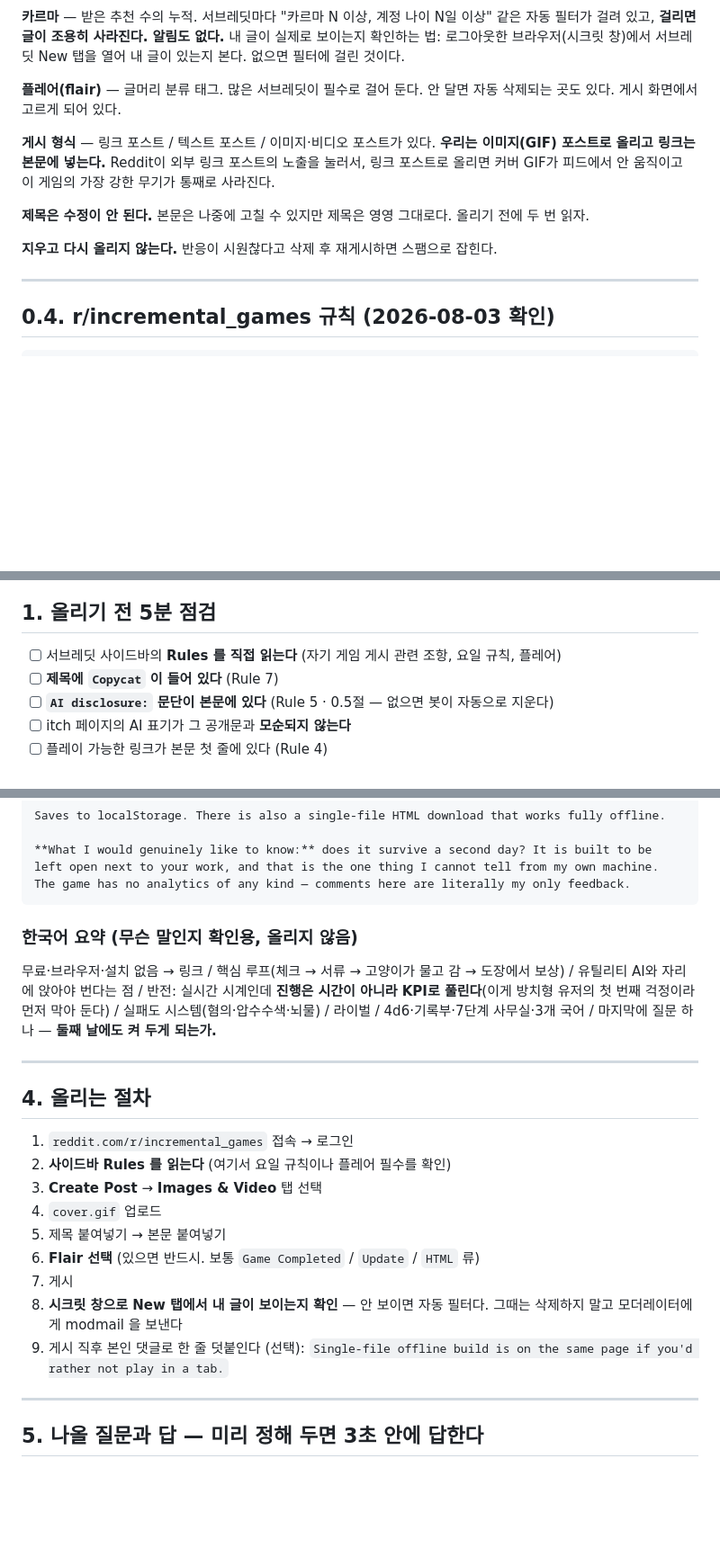
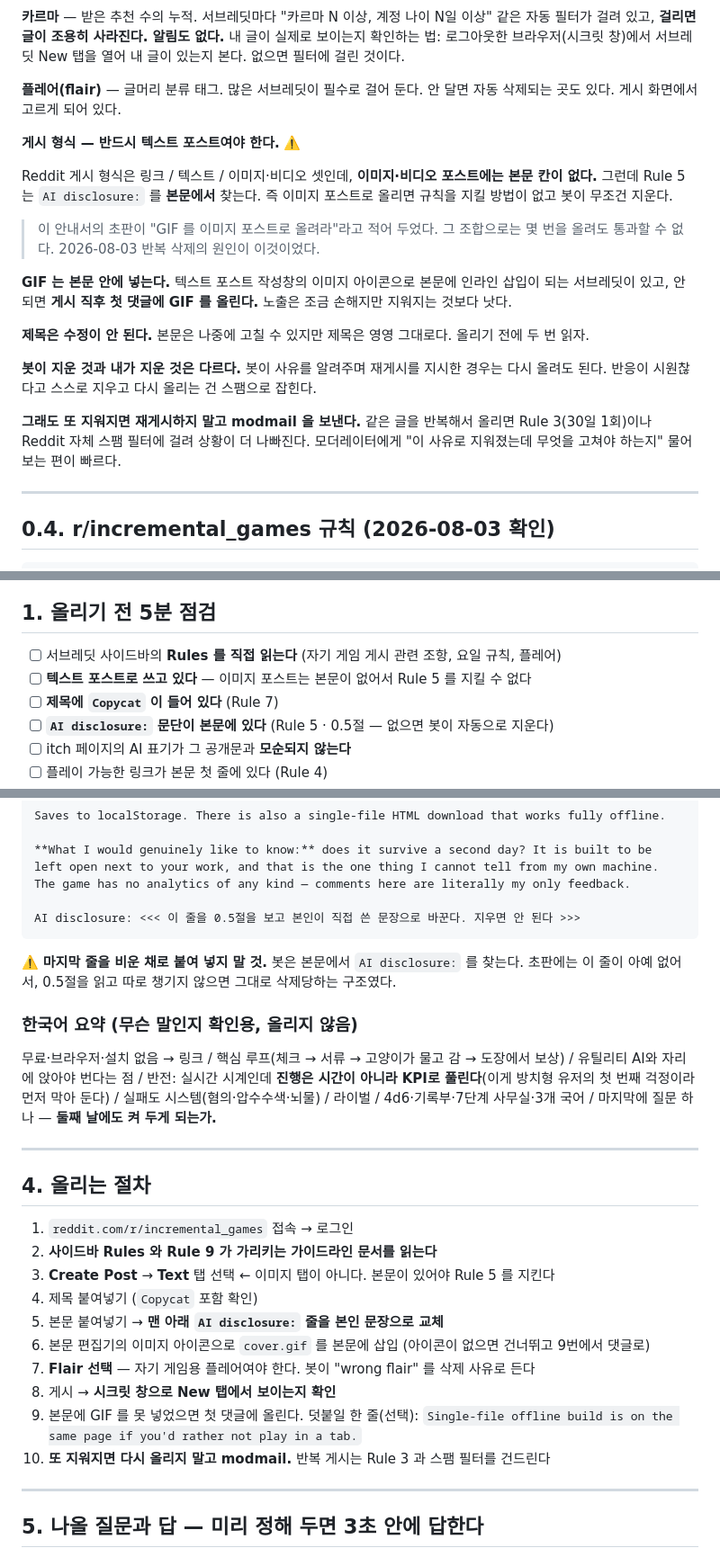
Before and after one commit to sehyunVan/copycat, a Markdown page: site/LAUNCH.md, 3 parts joined by grey strips. Shown at 90% size. GitHub-like rendering; blank space fills up the shorter version.

Commit message:
Fix the guide that made the removals unavoidable
The guide told you to post the GIF as an image post and to put the AI disclosure in the
body. Reddit image posts have no body. Those two instructions cannot both be satisfied,
so the bot removed every attempt no matter what else was corrected - the format itself
was disqualifying.

Now it says text post, with the GIF inline in the body or in the first comment if the
editor won't take it. Some reach is lost against a post that survives.

The body draft also never contained a disclosure line, only a section elsewhere explaining
that one was needed. Anyone copy-pasting the draft would ship without it. There is now a
placeholder on the last line that has to be replaced rather than remembered.

Adds the stop condition: if it is removed again, send modmail instead of resubmitting.
Repeated attempts start pulling on the 30-day self-promotion cap and the site spam filter,
which turns one fixable problem into two.

Co-Authored-By: Claude Opus 5 (1M context) <noreply@anthropic.com>

````diff
--- a/site/LAUNCH.md
+++ b/site/LAUNCH.md
@@ -18,15 +18,28 @@
 **플레어(flair)** — 글머리 분류 태그. 많은 서브레딧이 필수로 걸어 둔다.
 안 달면 자동 삭제되는 곳도 있다. 게시 화면에서 고르게 되어 있다.
 
-**게시 형식** — 링크 포스트 / 텍스트 포스트 / 이미지·비디오 포스트가 있다.
-**우리는 이미지(GIF) 포스트로 올리고 링크는 본문에 넣는다.**
-Reddit이 외부 링크 포스트의 노출을 눌러서, 링크 포스트로 올리면 커버 GIF가
-피드에서 안 움직이고 이 게임의 가장 강한 무기가 통째로 사라진다.
+**게시 형식 — 반드시 텍스트 포스트여야 한다.** ⚠️
+
+Reddit 게시 형식은 링크 / 텍스트 / 이미지·비디오 셋인데,
+**이미지·비디오 포스트에는 본문 칸이 없다.** 그런데 Rule 5 는 `AI disclosure:` 를
+**본문에서** 찾는다. 즉 이미지 포스트로 올리면 규칙을 지킬 방법이 없고 봇이 무조건 지운다.
+
+> 이 안내서의 초판이 "GIF 를 이미지 포스트로 올려라"라고 적어 두었다. 그 조합으로는
+> 몇 번을 올려도 통과할 수 없다. 2026-08-03 반복 삭제의 원인이 이것이었다.
+
+**GIF 는 본문 안에 넣는다.** 텍스트 포스트 작성창의 이미지 아이콘으로 본문에 인라인 삽입이
+되는 서브레딧이 있고, 안 되면 **게시 직후 첫 댓글에 GIF 를 올린다.** 노출은 조금 손해지만
+지워지는 것보다 낫다.
 
 **제목은 수정이 안 된다.** 본문은 나중에 고칠 수 있지만 제목은 영영 그대로다.
 올리기 전에 두 번 읽자.
 
-**지우고 다시 올리지 않는다.** 반응이 시원찮다고 삭제 후 재게시하면 스팸으로 잡힌다.
+**봇이 지운 것과 내가 지운 것은 다르다.** 봇이 사유를 알려주며 재게시를 지시한 경우는
+다시 올려도 된다. 반응이 시원찮다고 스스로 지우고 다시 올리는 건 스팸으로 잡힌다.
+
+**그래도 또 지워지면 재게시하지 말고 modmail 을 보낸다.** 같은 글을 반복해서 올리면
+Rule 3(30일 1회)이나 Reddit 자체 스팸 필터에 걸려 상황이 더 나빠진다.
+모더레이터에게 "이 사유로 지워졌는데 무엇을 고쳐야 하는지" 물어보는 편이 빠르다.
 
 ---
 
@@ -97,6 +110,7 @@ AI disclosure: <여기에 사실대로>
 ## 1. 올리기 전 5분 점검
 
 - [ ] 서브레딧 사이드바의 **Rules 를 직접 읽는다** (자기 게임 게시 관련 조항, 요일 규칙, 플레어)
+- [ ] **텍스트 포스트로 쓰고 있다** — 이미지 포스트는 본문이 없어서 Rule 5 를 지킬 수 없다
 - [ ] **제목에 `Copycat` 이 들어 있다** (Rule 7)
 - [ ] **`AI disclosure:` 문단이 본문에 있다** (Rule 5 · 0.5절 — 없으면 봇이 자동으로 지운다)
 - [ ] itch 페이지의 AI 표기가 그 공개문과 **모순되지 않는다**
@@ -179,7 +193,12 @@ Saves to localStorage. There is also a single-file HTML download that works full
 **What I would genuinely like to know:** does it survive a second day? It is built to be
 left open next to your work, and that is the one thing I cannot tell from my own machine.
 The game has no analytics of any kind — comments here are literally my only feedback.
+
+AI disclosure: <<< 이 줄을 0.5절을 보고 본인이 직접 쓴 문장으로 바꾼다. 지우면 안 된다 >>>
 ```
+
+⚠️ **마지막 줄을 비운 채로 붙여 넣지 말 것.** 봇은 본문에서 `AI disclosure:` 를 찾는다.
+초판에는 이 줄이 아예 없어서, 0.5절을 읽고 따로 챙기지 않으면 그대로 삭제당하는 구조였다.
 
 ### 한국어 요약 (무슨 말인지 확인용, 올리지 않음)
 
@@ -194,16 +213,17 @@ The game has no analytics of any kind — comments here are literally my only fe
 ## 4. 올리는 절차
 
 1. `reddit.com/r/incremental_games` 접속 → 로그인
-2. **사이드바 Rules 를 읽는다** (여기서 요일 규칙이나 플레어 필수를 확인)
-3. **Create Post** → **Images & Video** 탭 선택
-4. `cover.gif` 업로드
-5. 제목 붙여넣기 → 본문 붙여넣기
-6. **Flair 선택** (있으면 반드시. 보통 `Game Completed` / `Update` / `HTML` 류)
-7. 게시
-8. **시크릿 창으로 New 탭에서 내 글이 보이는지 확인** — 안 보이면 자동 필터다.
-   그때는 삭제하지 말고 모더레이터에게 modmail 을 보낸다
-9. 게시 직후 본인 댓글로 한 줄 덧붙인다 (선택):
+2. **사이드바 Rules 와 Rule 9 가 가리키는 가이드라인 문서를 읽는다**
+3. **Create Post** → **Text** 탭 선택 ← 이미지 탭이 아니다. 본문이 있어야 Rule 5 를 지킨다
+4. 제목 붙여넣기 (`Copycat` 포함 확인)
+5. 본문 붙여넣기 → **맨 아래 `AI disclosure:` 줄을 본인 문장으로 교체**
+6. 본문 편집기의 이미지 아이콘으로 `cover.gif` 를 본문에 삽입
+   (아이콘이 없으면 건너뛰고 9번에서 댓글로)
+7. **Flair 선택** — 자기 게임용 플레어여야 한다. 봇이 "wrong flair" 를 삭제 사유로 든다
+8. 게시 → **시크릿 창으로 New 탭에서 보이는지 확인**
+9. 본문에 GIF 를 못 넣었으면 첫 댓글에 올린다. 덧붙일 한 줄(선택):
    `Single-file offline build is on the same page if you'd rather not play in a tab.`
+10. **또 지워지면 다시 올리지 말고 modmail.** 반복 게시는 Rule 3 과 스팸 필터를 건드린다
 
 ---
 
````
